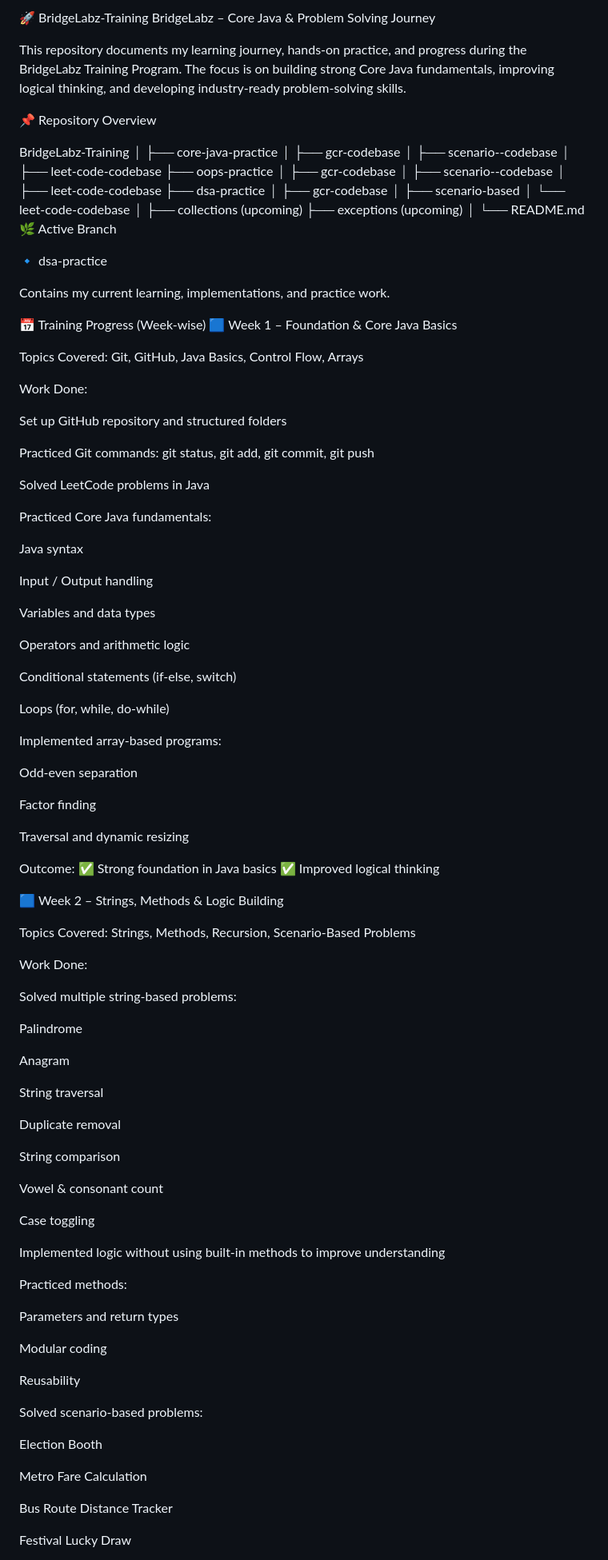
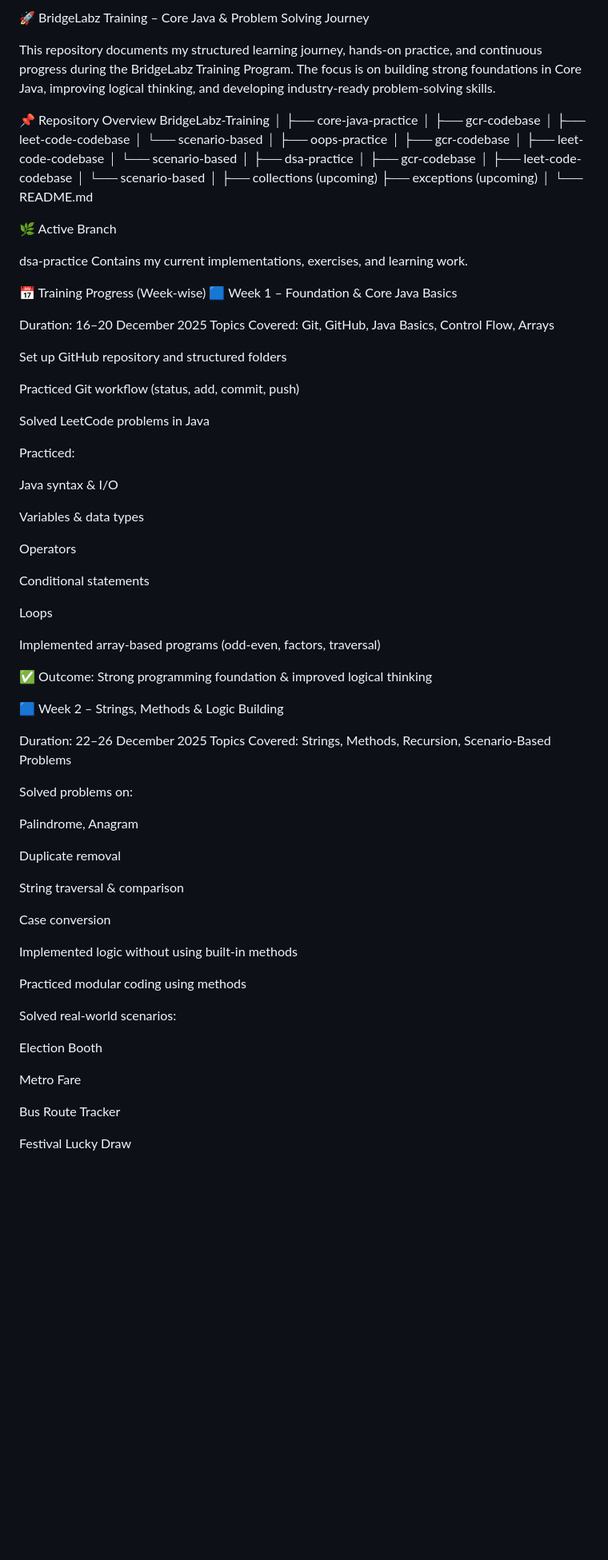
Before and after one commit to prateek-2005/BridgeLabz-Training, a Markdown page: README.md, the part around one of its changes. Shown at 80% size. Rendered like a GitHub page; blank space fills up the shorter version.

Commit message:
[Prateek] Refactor.  Updated README content and structure

```diff
--- a/README.md
+++ b/README.md
@@ -1,115 +1,91 @@
-🚀 BridgeLabz-Training
-BridgeLabz – Core Java & Problem Solving Journey
+🚀 BridgeLabz Training – Core Java & Problem Solving Journey
 
-This repository documents my learning journey, hands-on practice, and progress during the BridgeLabz Training Program.
-The focus is on building strong Core Java fundamentals, improving logical thinking, and developing industry-ready problem-solving skills.
+This repository documents my structured learning journey, hands-on practice, and continuous progress during the BridgeLabz Training Program.
+The focus is on building strong foundations in Core Java, improving logical thinking, and developing industry-ready problem-solving skills.
 
 📌 Repository Overview
-
 BridgeLabz-Training
 │
 ├── core-java-practice
 │   ├── gcr-codebase
-│   ├── scenario--codebase
 │   ├── leet-code-codebase
+│   └── scenario-based
+│
 ├── oops-practice
 │   ├── gcr-codebase
-│   ├── scenario--codebase
 │   ├── leet-code-codebase
+│   └── scenario-based
+│
 ├── dsa-practice
 │   ├── gcr-codebase
-│   ├── scenario-based
-│   └── leet-code-codebase
+│   ├── leet-code-codebase
+│   └── scenario-based
 │
-├── collections          (upcoming)
-├── exceptions           (upcoming)
+├── collections (upcoming)
+├── exceptions  (upcoming)
 │
 └── README.md
+
+
 🌿 Active Branch
 
-🔹 dsa-practice
-
-Contains my current learning, implementations, and practice work.
+dsa-practice
+Contains my current implementations, exercises, and learning work.
 
 📅 Training Progress (Week-wise)
 🟦 Week 1 – Foundation & Core Java Basics
 
+Duration: 16–20 December 2025
 Topics Covered: Git, GitHub, Java Basics, Control Flow, Arrays
-
-Work Done:
 
 Set up GitHub repository and structured folders
 
-Practiced Git commands:
-git status, git add, git commit, git push
+Practiced Git workflow (status, add, commit, push)
 
 Solved LeetCode problems in Java
 
-Practiced Core Java fundamentals:
+Practiced:
 
-Java syntax
+Java syntax & I/O
 
-Input / Output handling
+Variables & data types
 
-Variables and data types
+Operators
 
-Operators and arithmetic logic
+Conditional statements
 
-Conditional statements (if-else, switch)
+Loops
 
-Loops (for, while, do-while)
+Implemented array-based programs (odd-even, factors, traversal)
 
-Implemented array-based programs:
-
-Odd-even separation
-
-Factor finding
-
-Traversal and dynamic resizing
-
-Outcome:
-✅ Strong foundation in Java basics
-✅ Improved logical thinking
+✅ Outcome: Strong programming foundation & improved logical thinking
 
 🟦 Week 2 – Strings, Methods & Logic Building
 
+Duration: 22–26 December 2025
 Topics Covered: Strings, Methods, Recursion, Scenario-Based Problems
 
-Work Done:
+Solved problems on:
 
-Solved multiple string-based problems:
-
-Palindrome
-
-Anagram
-
-String traversal
+Palindrome, Anagram
 
 Duplicate removal
 
-String comparison
+String traversal & comparison
 
-Vowel & consonant count
+Case conversion
 
-Case toggling
+Implemented logic without using built-in methods
 
-Implemented logic without using built-in methods to improve understanding
+Practiced modular coding using methods
 
-Practiced methods:
-
-Parameters and return types
-
-Modular coding
-
-Reusability
-
-Solved scenario-based problems:
+Solved real-world scenarios:
 
 Election Booth
 
-Metro Fare Calculation
+Metro Fare
 
-Bus Route Distance Tracker
+Bus Route Tracker
 
 Festival Lucky Draw
 
```
Also changed, not shown: other parts of README.md (+38 -50 lines).
